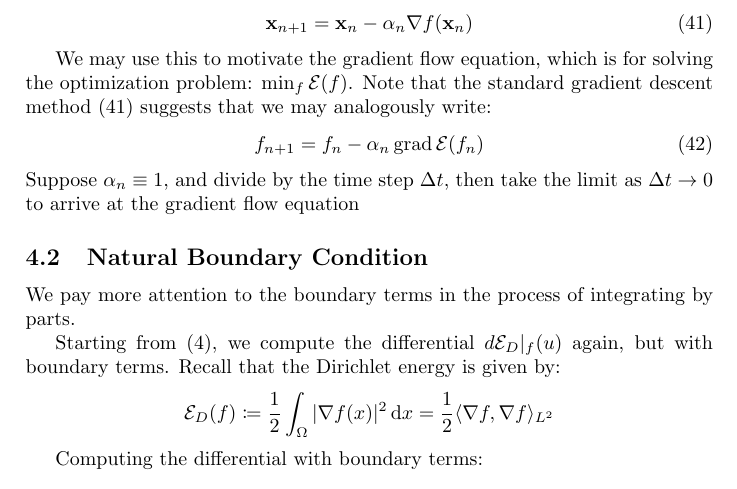
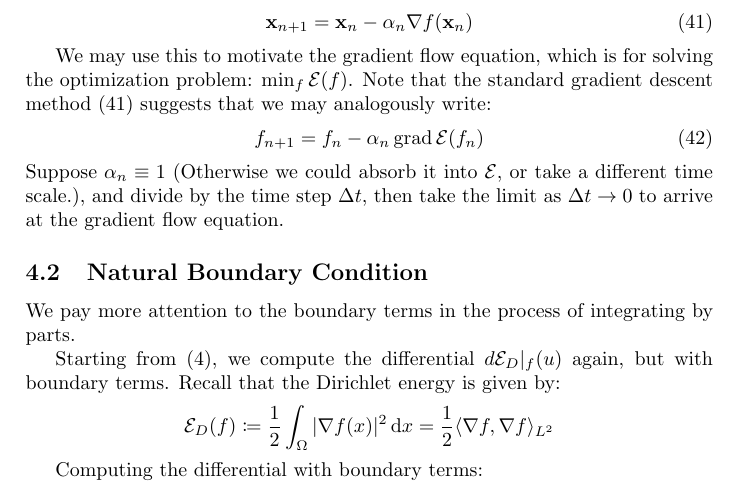
Before and after one commit to pauljoohyunkim/partC_Dissertation, a LaTeX document (Notes/TexNotes/Dirichlet_Energy/Dirichlet_Energy.tex): part of page 7 of 9, cut so that both start at the same text. Compiled offline with pdfLaTeX.

Commit message:
Scaling can be 1 wlog

```diff
--- a/Notes/TexNotes/Dirichlet_Energy/Dirichlet_Energy.tex
+++ b/Notes/TexNotes/Dirichlet_Energy/Dirichlet_Energy.tex
@@ -404,7 +404,7 @@ analogously write:
 \begin{equation}
     f_{n+1} = f_n - \alpha_n \grad \mathcal{E} (f_n)
 \end{equation}
-Suppose $\alpha_n \equiv 1$, and divide by the time step $\Delta t$, then take the limit as $\Delta t \rightarrow 0$ to arrive at the gradient flow equation
+Suppose $\alpha_n \equiv 1$ (Otherwise we could absorb it into $\mathcal{E}$, or take a different time scale.), and divide by the time step $\Delta t$, then take the limit as $\Delta t \rightarrow 0$ to arrive at the gradient flow equation.
 
 
 \subsection{Natural Boundary Condition}
```
Also changed, not shown: Notes/TexNotes/Dirichlet_Energy/Dirichlet_Energy.pdf.
